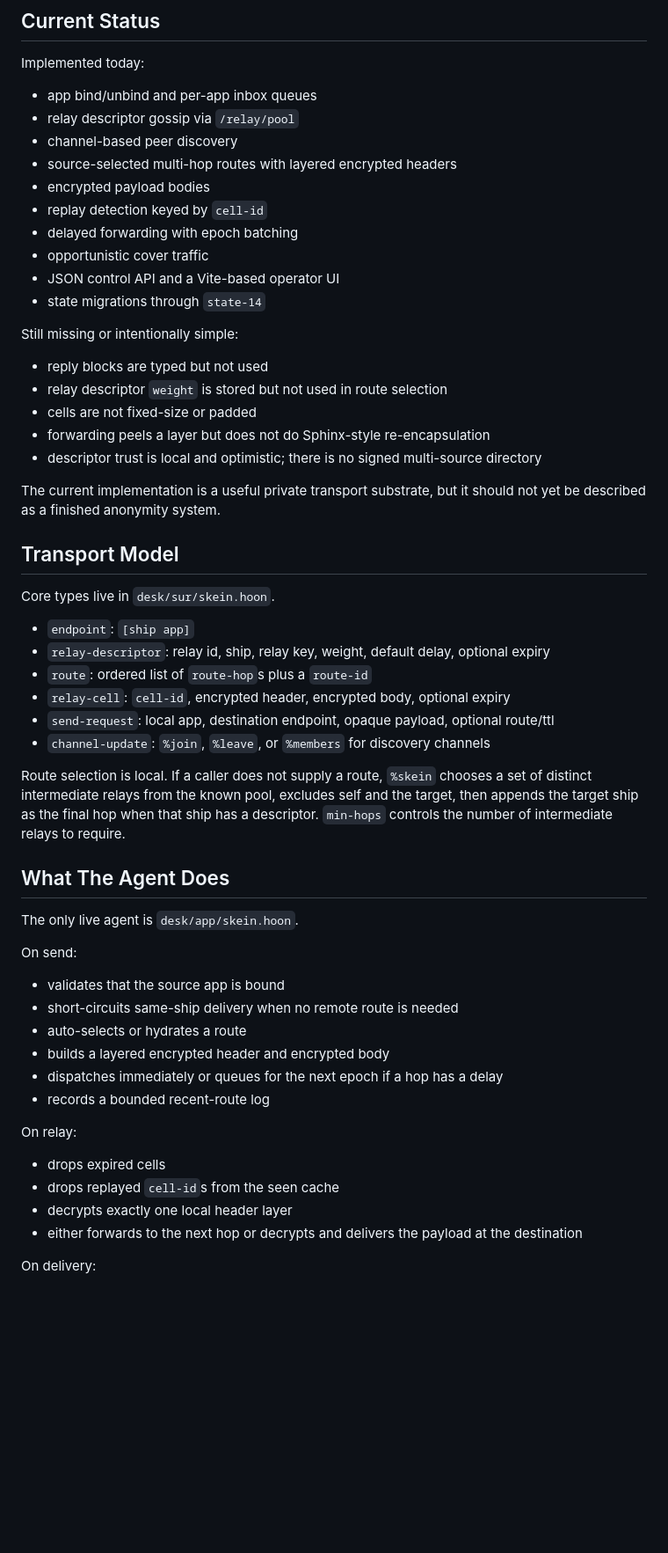
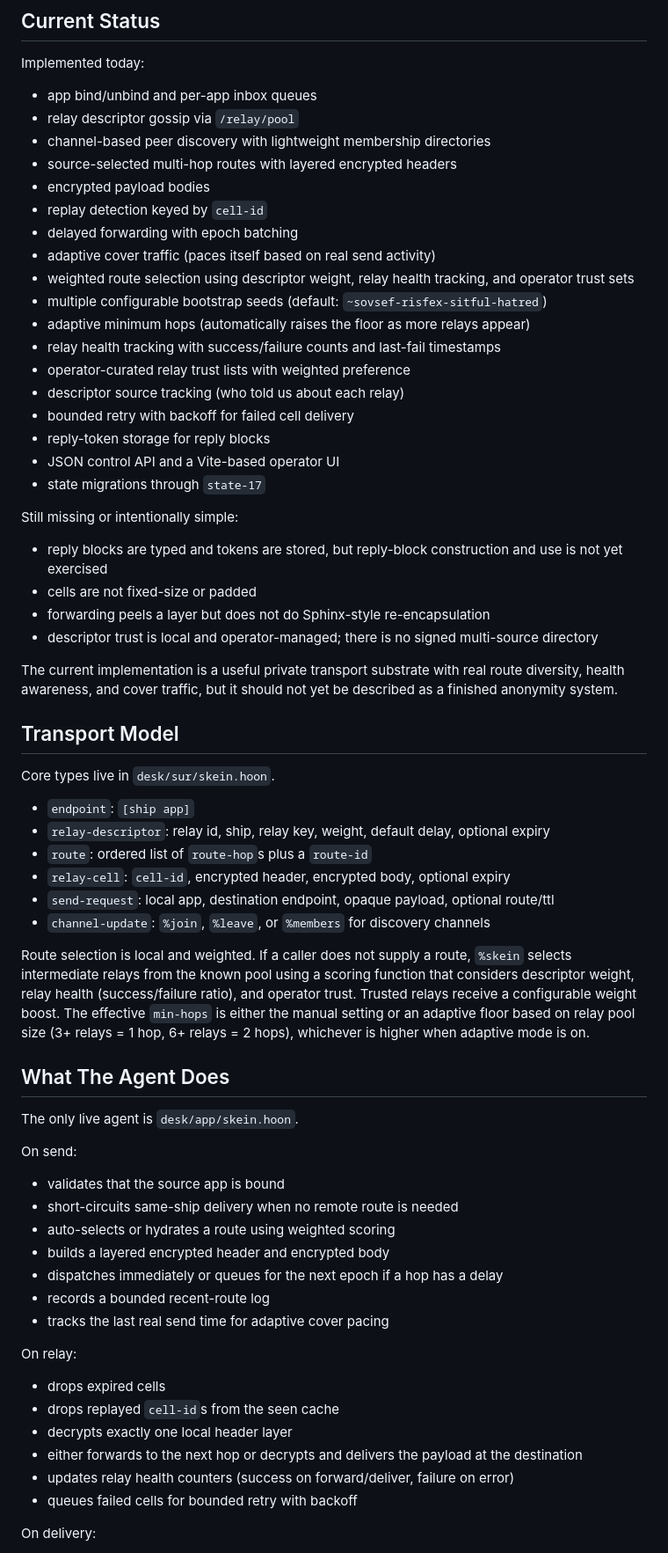
Before and after one commit to yapishu/skein, a Markdown page: README.md, the part around one of its changes. Shown at 88% size. Drawn GitHub-style; blank space fills up the shorter version.

```diff
--- a/README.md
+++ b/README.md
@@ -8,24 +8,31 @@ Implemented today:
 
 - app bind/unbind and per-app inbox queues
 - relay descriptor gossip via `/relay/pool`
-- channel-based peer discovery
+- channel-based peer discovery with lightweight membership directories
 - source-selected multi-hop routes with layered encrypted headers
 - encrypted payload bodies
 - replay detection keyed by `cell-id`
 - delayed forwarding with epoch batching
-- opportunistic cover traffic
+- adaptive cover traffic (paces itself based on real send activity)
+- weighted route selection using descriptor weight, relay health tracking, and operator trust sets
+- multiple configurable bootstrap seeds (default: `~sovsef-risfex-sitful-hatred`)
+- adaptive minimum hops (automatically raises the floor as more relays appear)
+- relay health tracking with success/failure counts and last-fail timestamps
+- operator-curated relay trust lists with weighted preference
+- descriptor source tracking (who told us about each relay)
+- bounded retry with backoff for failed cell delivery
+- reply-token storage for reply blocks
 - JSON control API and a Vite-based operator UI
-- state migrations through `state-14`
+- state migrations through `state-17`
 
 Still missing or intentionally simple:
 
-- reply blocks are typed but not used
-- relay descriptor `weight` is stored but not used in route selection
+- reply blocks are typed and tokens are stored, but reply-block construction and use is not yet exercised
 - cells are not fixed-size or padded
 - forwarding peels a layer but does not do Sphinx-style re-encapsulation
-- descriptor trust is local and optimistic; there is no signed multi-source directory
+- descriptor trust is local and operator-managed; there is no signed multi-source directory
 
-The current implementation is a useful private transport substrate, but it should not yet be described as a finished anonymity system.
+The current implementation is a useful private transport substrate with real route diversity, health awareness, and cover traffic, but it should not yet be described as a finished anonymity system.
 
 ## Transport Model
 
@@ -38,7 +45,7 @@ Core types live in `desk/sur/skein.hoon`.
 - `send-request`: local app, destination endpoint, opaque payload, optional route/ttl
 - `channel-update`: `%join`, `%leave`, or `%members` for discovery channels
 
-Route selection is local. If a caller does not supply a route, `%skein` chooses a set of distinct intermediate relays from the known pool, excludes self and the target, then appends the target ship as the final hop when that ship has a descriptor. `min-hops` controls the number of intermediate relays to require.
+Route selection is local and weighted. If a caller does not supply a route, `%skein` selects intermediate relays from the known pool using a scoring function that considers descriptor weight, relay health (success/failure ratio), and operator trust. Trusted relays receive a configurable weight boost. The effective `min-hops` is either the manual setting or an adaptive floor based on relay pool size (3+ relays = 1 hop, 6+ relays = 2 hops), whichever is higher when adaptive mode is on.
 
 ## What The Agent Does
 
@@ -48,10 +55,11 @@ On send:
 
 - validates that the source app is bound
 - short-circuits same-ship delivery when no remote route is needed
-- auto-selects or hydrates a route
+- auto-selects or hydrates a route using weighted scoring
 - builds a layered encrypted header and encrypted body
 - dispatches immediately or queues for the next epoch if a hop has a delay
 - records a bounded recent-route log
+- tracks the last real send time for adaptive cover pacing
 
 On relay:
 
@@ -59,6 +67,8 @@ On relay:
 - drops replayed `cell-id`s from the seen cache
 - decrypts exactly one local header layer
 - either forwards to the next hop or decrypts and delivers the payload at the destination
+- updates relay health counters (success on forward/deliver, failure on error)
+- queues failed cells for bounded retry with backoff
 
 On delivery:
 
```
Also changed, not shown: other parts of README.md (+31 -26 lines).
